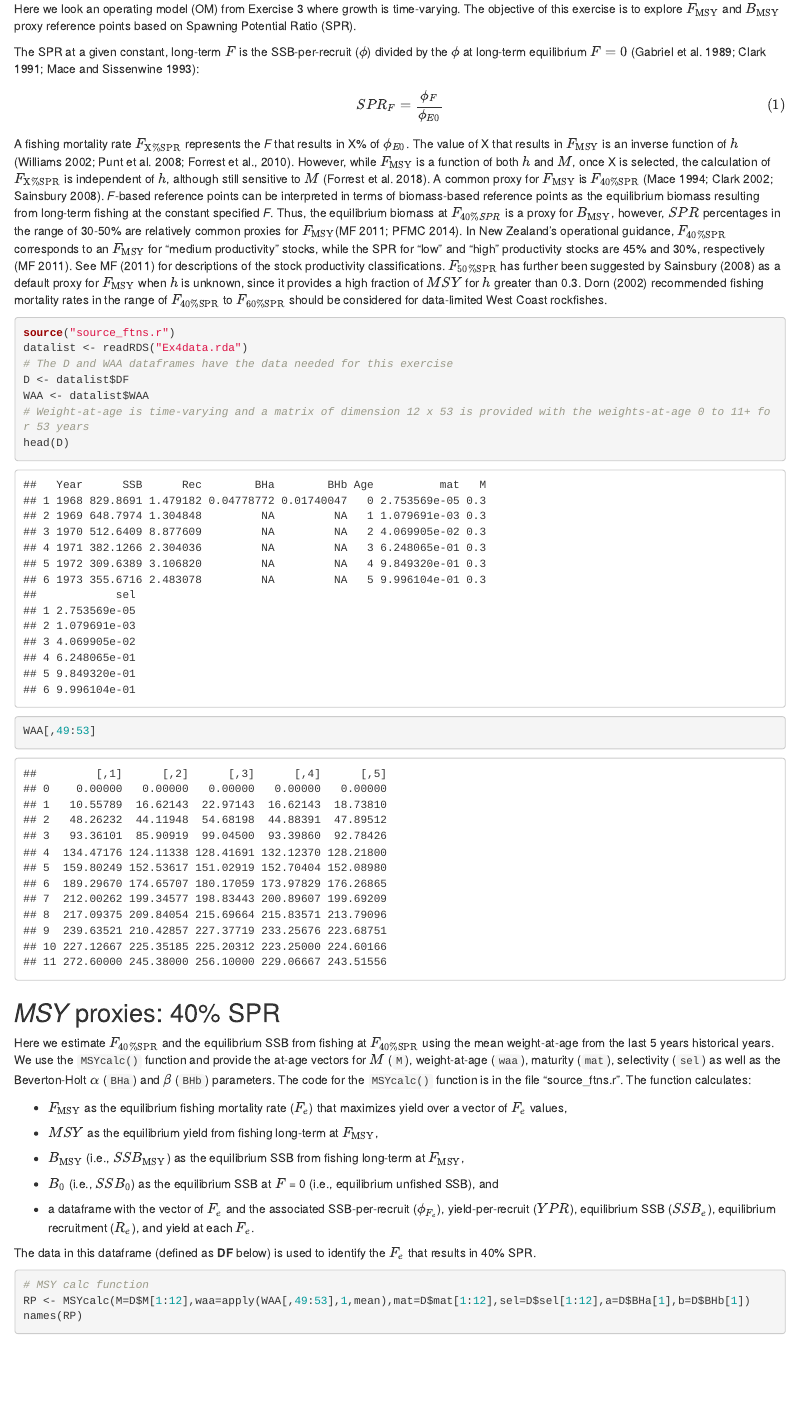
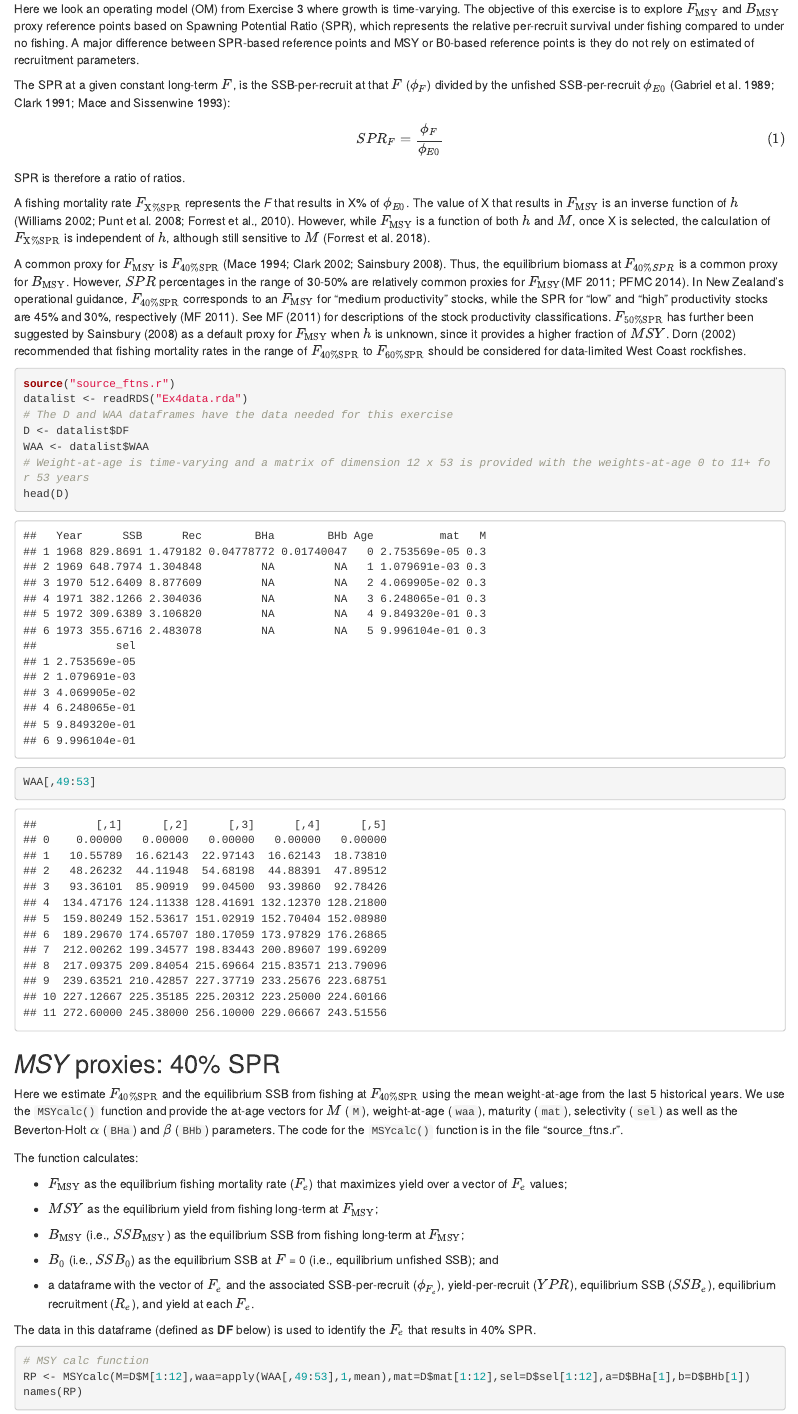
Before and after one commit to TESA-workshops/Ref-Pt-101, an R Markdown document (Exercise 4.Rmd): the page in a window 1100 px wide, from 350 px down. Rendered offline with R 4.5, knitr and Pandoc, with nearby package versions.

Commit message:
minor editorial edits to Ex 4

````diff
--- a/Exercise 4.Rmd
+++ b/Exercise 4.Rmd
@@ -18,16 +18,21 @@ knitr::opts_chunk$set(echo = T, warnings= F)
 
 **Run the R chunks in Rstudio using the green arrow in each chunk. Run individual lines in the chunks using ctrl+enter. If you want to explore further, you can add your own R code inside any of the chunks, or add your own chunks using ctrl+alt+i. Click on the Knit button in Rstudio to create the document.**
 
-Here we look an operating model (OM) from Exercise 3 where growth is time-varying. The objective of this exercise is to explore $F_\text{MSY}$ and $B_\text{MSY}$ proxy reference points based on Spawning Potential Ratio (SPR).
+Here we look an operating model (OM) from Exercise 3 where growth is time-varying. The objective of this exercise is to explore $F_\text{MSY}$ and $B_\text{MSY}$ proxy reference points based on Spawning Potential Ratio (SPR), which represents the relative per-recruit survival under fishing compared to under no fishing. A major difference between SPR-based reference points and MSY or B0-based reference points is they do not rely on estimated of recruitment parameters.
 
-The SPR at a given constant, long-term $F$ is the SSB-per-recruit ($\phi$) divided by the $\phi$ at long-term equilibrium $F = 0$ (Gabriel et al. 1989; Clark 1991; Mace and Sissenwine 1993):
+The SPR at a given constant long-term $F$, is the SSB-per-recruit at that $F$ ($\phi_F$) divided by the unfished SSB-per-recruit $\phi_{E0}$ (Gabriel et al. 1989; Clark 1991; Mace and Sissenwine 1993):
 
 \begin{equation}
 \tag{1}
 {SPR_F=\frac{\phi_F}{\phi_{E0}}}
 \end{equation}
 
-A fishing mortality rate $F_\text{X%SPR}$ represents the *F* that results in X% of $\phi_{E0}$. The value of X that results in $F_\text{MSY}$ is an inverse function of $h$ (Williams 2002; Punt et al. 2008; Forrest et al., 2010). However, while $F_\text{MSY}$ is a function of both $h$ and $M$, once X is selected, the calculation of $F_\text{X%SPR}$ is independent of $h$, although still sensitive to $M$ (Forrest et al. 2018). A common proxy for $F_\text{MSY}$ is $F_\text{40%SPR}$ (Mace 1994; Clark 2002; Sainsbury 2008). *F*-based reference points can be interpreted in terms of biomass-based reference points as the equilibrium biomass resulting from long-term fishing at the constant specified *F*. Thus, the equilibrium biomass at $F_{40\%SPR}$ is a proxy for $B_\text{MSY}$, however, $SPR$ percentages in the range of 30-50% are relatively common proxies for $F_\text{MSY}$(MF 2011; PFMC 2014). In New Zealand’s operational guidance, $F_\text{40%SPR}$ corresponds to an $F_\text{MSY}$ for “medium productivity” stocks, while the SPR for “low” and “high” productivity stocks are 45% and 30%, respectively (MF 2011). See MF (2011) for descriptions of the stock productivity classifications. $F_\text{50%SPR}$ has further been suggested by Sainsbury (2008) as a default proxy for $F_\text{MSY}$ when $h$ is unknown, since it provides a high fraction of $MSY$ for $h$ greater than 0.3. Dorn (2002) recommended fishing mortality rates in the range of $F_\text{40%SPR}$ to $F_\text{60%SPR}$ should be considered for data-limited West Coast rockfishes.
+SPR is therefore a ratio of ratios.
+
+A fishing mortality rate $F_\text{X%SPR}$ represents the *F* that results in X% of $\phi_{E0}$. The value of X that results in $F_\text{MSY}$ is an inverse function of $h$ (Williams 2002; Punt et al. 2008; Forrest et al., 2010). However, while $F_\text{MSY}$ is a function of both $h$ and $M$, once X is selected, the calculation of $F_\text{X%SPR}$ is independent of $h$, although still sensitive to $M$ (Forrest et al. 2018).
+
+A common proxy for $F_\text{MSY}$ is $F_\text{40%SPR}$ (Mace 1994; Clark 2002; Sainsbury 2008).
+Thus, the equilibrium biomass at $F_{40\%SPR}$ is a common proxy for $B_\text{MSY}$. However, $SPR$ percentages in the range of 30-50% are relatively common proxies for $F_\text{MSY}$(MF 2011; PFMC 2014). In New Zealand’s operational guidance, $F_\text{40%SPR}$ corresponds to an $F_\text{MSY}$ for “medium productivity” stocks, while the SPR for “low” and “high” productivity stocks are 45% and 30%, respectively (MF 2011). See MF (2011) for descriptions of the stock productivity classifications. $F_\text{50%SPR}$ has further been suggested by Sainsbury (2008) as a default proxy for $F_\text{MSY}$ when $h$ is unknown, since it provides a higher fraction of $MSY$. Dorn (2002) recommended that fishing mortality rates in the range of $F_\text{40%SPR}$ to $F_\text{60%SPR}$ should be considered for data-limited West Coast rockfishes.
 
 ```{r,warning=F,message=F}
 source("source_ftns.r")
@@ -42,15 +47,17 @@ WAA[,49:53]
 
 ## *MSY* proxies: 40% SPR
 
-Here we estimate $F_\text{40%SPR}$ and the equilibrium SSB from fishing at $F_\text{40%SPR}$ using the mean weight-at-age from the last 5 years historical years. We use the `MSYcalc()` function and provide the at-age vectors for $M$ (`M`), weight-at-age (`waa`), maturity (`mat`), selectivity (`sel`) as well as the Beverton-Holt $\alpha$ (`BHa`) and $\beta$ (`BHb`) parameters. The code for the `MSYcalc()` function is in the file "source_ftns.r". The function calculates:
+Here we estimate $F_\text{40%SPR}$ and the equilibrium SSB from fishing at $F_\text{40%SPR}$ using the mean weight-at-age from the last 5 historical years. We use the `MSYcalc()` function and provide the at-age vectors for $M$ (`M`), weight-at-age (`waa`), maturity (`mat`), selectivity (`sel`) as well as the Beverton-Holt $\alpha$ (`BHa`) and $\beta$ (`BHb`) parameters. The code for the `MSYcalc()` function is in the file "source_ftns.r".
 
-* $F_\text{MSY}$ as the equilibrium fishing mortality rate ($F_e$) that maximizes yield over a vector of $F_e$ values,
+The function calculates:
 
-* $MSY$ as the equilibrium yield from fishing long-term at $F_\text{MSY}$,
+* $F_\text{MSY}$ as the equilibrium fishing mortality rate ($F_e$) that maximizes yield over a vector of $F_e$ values;
 
-* $B_\text{MSY}$ (i.e., $SSB_\text{MSY}$) as the equilibrium SSB from fishing long-term at $F_\text{MSY}$,
+* $MSY$ as the equilibrium yield from fishing long-term at $F_\text{MSY}$;
 
-* $B_{0}$ (i.e., $SSB_{0}$) as the equilibrium SSB at $F$ = 0 (i.e., equilibrium unfished SSB), and
+* $B_\text{MSY}$ (i.e., $SSB_\text{MSY}$) as the equilibrium SSB from fishing long-term at $F_\text{MSY}$;
+
+* $B_{0}$ (i.e., $SSB_{0}$) as the equilibrium SSB at $F$ = 0 (i.e., equilibrium unfished SSB); and
 
 * a dataframe with the vector of $F_e$ and the associated SSB-per-recruit ($\phi_{F_e}$), yield-per-recruit ($YPR$), equilibrium SSB ($SSB_e$), equilibrium recruitment ($R_e$), and yield at each $F_e$.
 
````
Also changed, not shown: Exercise 4.Rmd (4 more changed lines).
